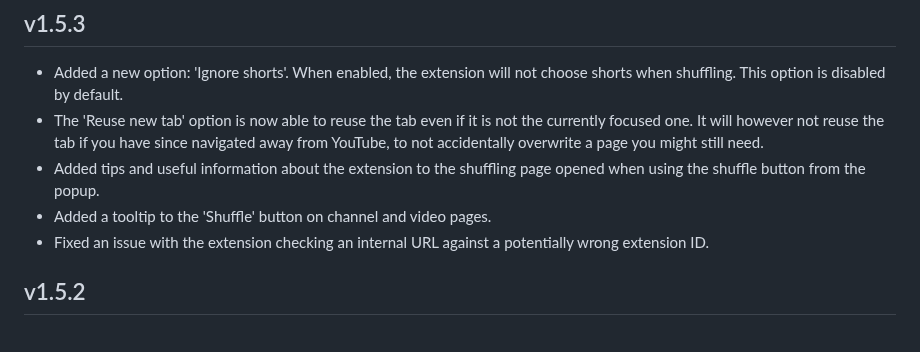
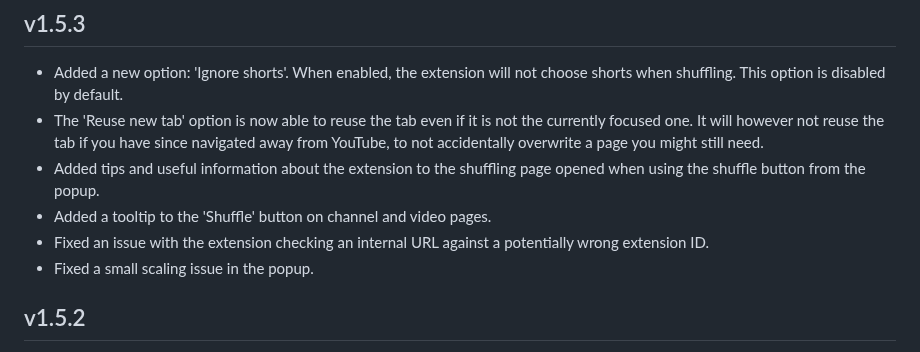
Before and after one commit to NikkelM/Random-YouTube-Video, a Markdown page: CHANGELOG.md, the part around the change. Rendered like a GitHub page.

Commit message:
Updated changelog

```diff
--- a/CHANGELOG.md
+++ b/CHANGELOG.md
@@ -8,6 +8,7 @@
 - Added tips and useful information about the extension to the shuffling page opened when using the shuffle button from the popup.
 - Added a tooltip to the 'Shuffle' button on channel and video pages.
 - Fixed an issue with the extension checking an internal URL against a potentially wrong extension ID.
+- Fixed a small scaling issue in the popup.
 <!--Releasenotes end-->
 
 ## v1.5.2
```
